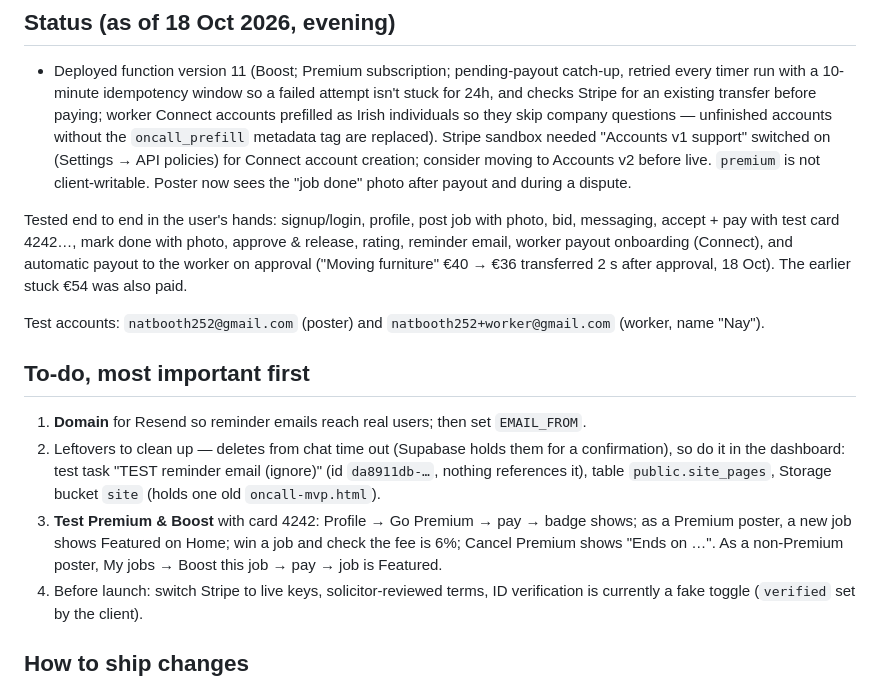
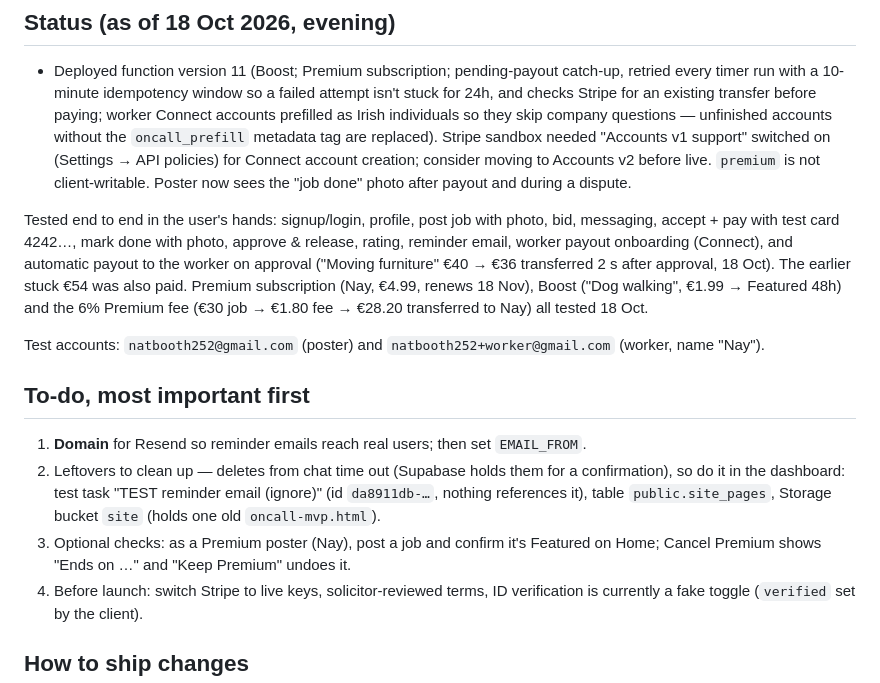
Before and after one commit to natb1234/oncall-app, a Markdown page: CLAUDE.md, the part around the change. Drawn GitHub-style.

Commit message:
Notes: Premium, Boost and the 6% fee tested end to end
Co-Authored-By: Claude Opus 5.5 <noreply@anthropic.com>
Claude-Session: https://claude.ai/code/session_01UZjGxdVgDC3RrND47Exmky

```diff
--- a/CLAUDE.md
+++ b/CLAUDE.md
@@ -41,14 +41,14 @@ One-off €1.99 per job (any poster, open jobs only): `create_boost_checkout`
 ## Status (as of 18 Oct 2026, evening)
 - Deployed function version 11 (Boost; Premium subscription; pending-payout catch-up, retried every timer run with a 10-minute idempotency window so a failed attempt isn't stuck for 24h, and checks Stripe for an existing transfer before paying; worker Connect accounts prefilled as Irish individuals so they skip company questions — unfinished accounts without the `oncall_prefill` metadata tag are replaced). Stripe sandbox needed "Accounts v1 support" switched on (Settings → API policies) for Connect account creation; consider moving to Accounts v2 before live. `premium` is not client-writable. Poster now sees the "job done" photo after payout and during a dispute.
 
-Tested end to end in the user's hands: signup/login, profile, post job with photo, bid, messaging, accept + pay with test card 4242…, mark done with photo, approve & release, rating, reminder email, worker payout onboarding (Connect), and automatic payout to the worker on approval ("Moving furniture" €40 → €36 transferred 2 s after approval, 18 Oct). The earlier stuck €54 was also paid.
+Tested end to end in the user's hands: signup/login, profile, post job with photo, bid, messaging, accept + pay with test card 4242…, mark done with photo, approve & release, rating, reminder email, worker payout onboarding (Connect), and automatic payout to the worker on approval ("Moving furniture" €40 → €36 transferred 2 s after approval, 18 Oct). The earlier stuck €54 was also paid. Premium subscription (Nay, €4.99, renews 18 Nov), Boost ("Dog walking", €1.99 → Featured 48h) and the 6% Premium fee (€30 job → €1.80 fee → €28.20 transferred to Nay) all tested 18 Oct.
 
 Test accounts: `natbooth252@gmail.com` (poster) and `natbooth252+worker@gmail.com` (worker, name "Nay").
 
 ## To-do, most important first
 1. **Domain** for Resend so reminder emails reach real users; then set `EMAIL_FROM`.
 2. Leftovers to clean up — deletes from chat time out (Supabase holds them for a confirmation), so do it in the dashboard: test task "TEST reminder email (ignore)" (id `da8911db-…`, nothing references it), table `public.site_pages`, Storage bucket `site` (holds one old `oncall-mvp.html`).
-3. **Test Premium & Boost** with card 4242: Profile → Go Premium → pay → badge shows; as a Premium poster, a new job shows Featured on Home; win a job and check the fee is 6%; Cancel Premium shows "Ends on …". As a non-Premium poster, My jobs → Boost this job → pay → job is Featured.
+3. Optional checks: as a Premium poster (Nay), post a job and confirm it's Featured on Home; Cancel Premium shows "Ends on …" and "Keep Premium" undoes it.
 4. Before launch: switch Stripe to live keys, solicitor-reviewed terms, ID verification is currently a fake toggle (`verified` set by the client).
 
 ## How to ship changes
```
